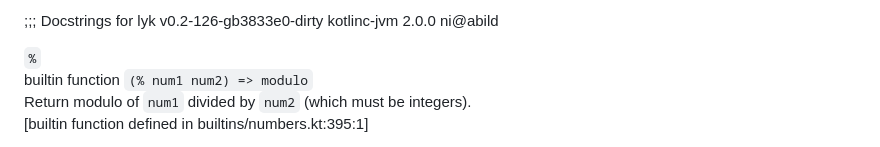
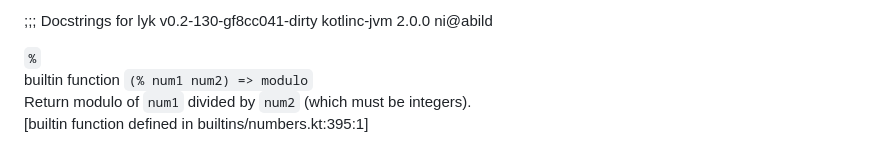
Before and after one commit to jyrgenn/lyk, a Markdown page: doc/DOCSTRINGS.md, the part around the change. Rendered like a GitHub page.

```diff
--- a/doc/DOCSTRINGS.md
+++ b/doc/DOCSTRINGS.md
@@ -1,4 +1,4 @@
-;;; Docstrings for lyk v0.2-126-gb3833e0-dirty kotlinc-jvm 2.0.0 ni@abild
+;;; Docstrings for lyk v0.2-130-gf8cc041-dirty kotlinc-jvm 2.0.0 ni@abild
 
 `%`
 builtin function `(% num1 num2) => modulo`
```
